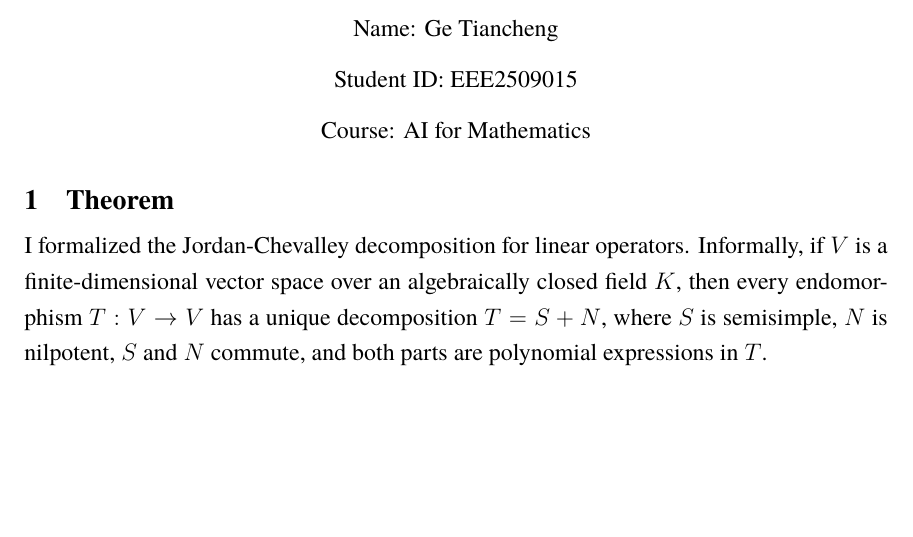
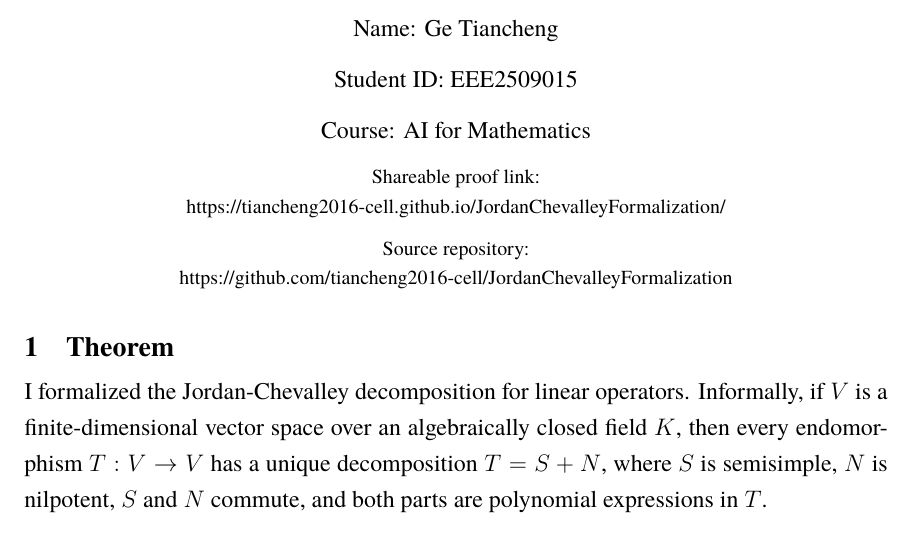
Before and after one commit to tiancheng2016-cell/JordanChevalleyFormalization, a LaTeX document (report.tex): part of page 1 of 4, cut so that both start at the same text, the shorter picture padded with empty space. Compiled offline with XeLaTeX; a missing font is replaced by an installed copy or a similar font.

Commit message:
Add files via upload
Update final report with clean clickable links

```diff
--- a/report.tex
+++ b/report.tex
@@ -58,6 +58,10 @@ right=3.18cm
 {\fontsize{12}{14}\selectfont Name: Ge Tiancheng\par}
 {\fontsize{12}{14}\selectfont Student ID: EEE2509015\par}
 {\fontsize{12}{14}\selectfont Course: AI for Mathematics\par}
+{\footnotesize Shareable proof link:\\
+\href{https://tiancheng2016-cell.github.io/JordanChevalleyFormalization/}{https://tiancheng2016-cell.github.io/JordanChevalleyFormalization/}\\[6pt]
+Source repository:\\
+\href{https://github.com/tiancheng2016-cell/JordanChevalleyFormalization}{https://github.com/tiancheng2016-cell/JordanChevalleyFormalization}\par}
 \end{center}
 
 \vspace{8pt}
```
Also changed, not shown: report.pdf.
